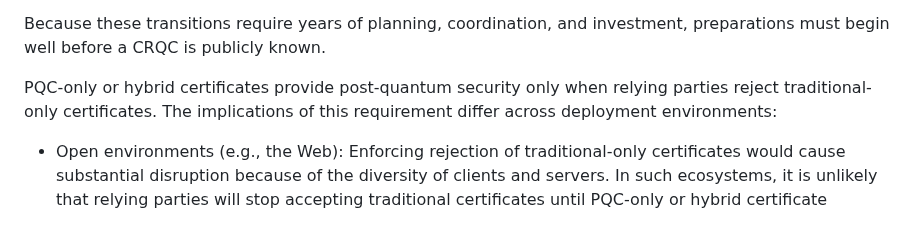
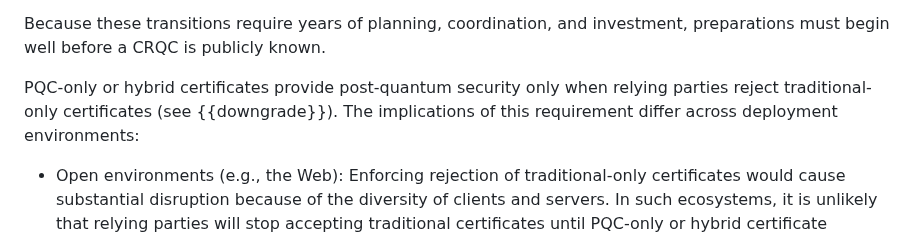
Before and after one commit to tireddy2/pqc-cert-guidance, a Markdown page: draft-reddy-pquip-pqc-signature-migration.md, the part around the change. Drawn GitHub-style.

Commit message:
Update draft-reddy-pquip-pqc-signature-migration.md
Co-authored-by: Dan Wing <danwing@users.noreply.github.com>

```diff
--- a/draft-reddy-pquip-pqc-signature-migration.md
+++ b/draft-reddy-pquip-pqc-signature-migration.md
@@ -172,7 +172,7 @@ Because these transitions require years of planning, coordination, and
 investment, preparations must begin well before a CRQC is publicly known.
 
 PQC-only or hybrid certificates provide post-quantum security only when relying parties
-reject traditional-only certificates. The implications of this requirement differ
+reject traditional-only certificates (see {{downgrade}}). The implications of this requirement differ
 across deployment environments:
 
 - Open environments (e.g., the Web):
```
